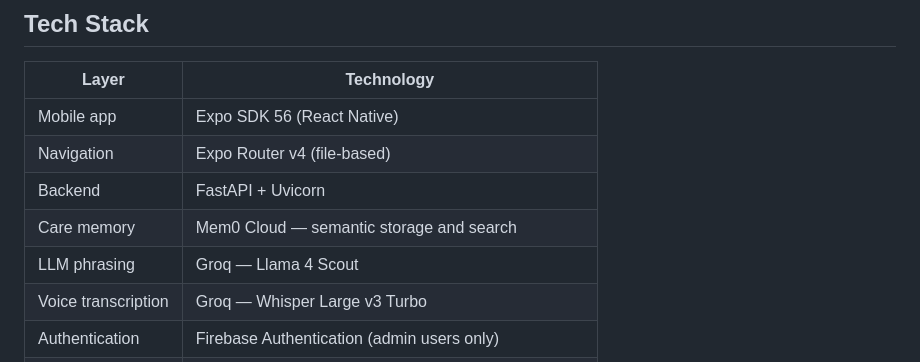
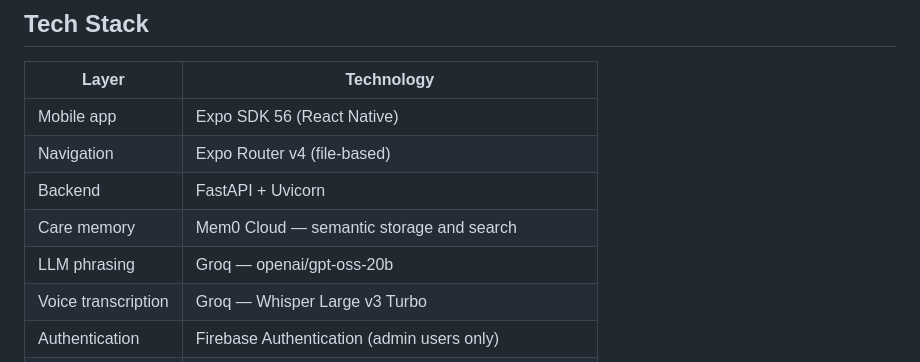
Before and after one commit to HansujaB/CareLoop, a Markdown page: README.md, the part around the change. GitHub-like rendering.

Commit message:
Update LLM phrasing reference in README

```diff
--- a/README.md
+++ b/README.md
@@ -156,7 +156,7 @@ npx expo start --clear
 | Navigation | Expo Router v4 (file-based) |
 | Backend | FastAPI + Uvicorn |
 | Care memory | Mem0 Cloud — semantic storage and search |
-| LLM phrasing | Groq — Llama 4 Scout |
+| LLM phrasing | Groq — openai/gpt-oss-20b |
 | Voice transcription | Groq — Whisper Large v3 Turbo |
 | Authentication | Firebase Authentication (admin users only) |
 | App state | Firestore (profiles, caregiver links, handover cache) |
```
